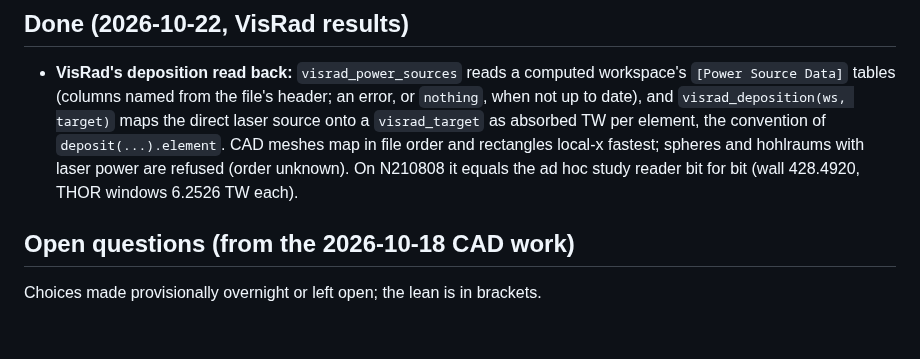
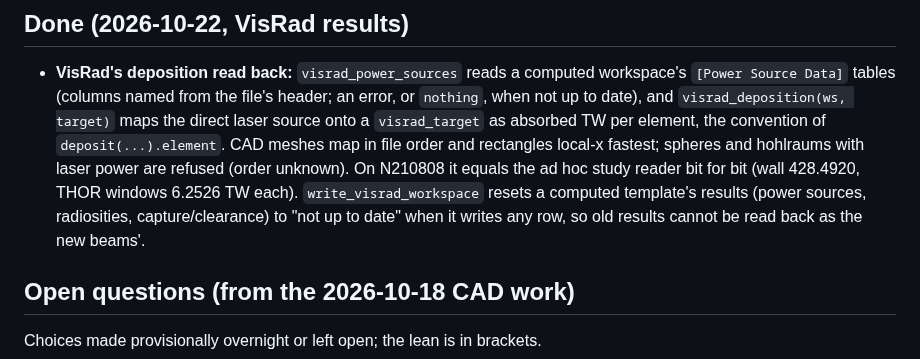
Before and after one commit to stillyslalom/Briareus.jl, a Markdown page: ROADMAP.md, the part around the change. Drawn GitHub-style; blank space fills up the shorter version.

Commit message:
ROADMAP: writer resets computed results
Co-Authored-By: Claude Opus 5.5 <noreply@anthropic.com>

```diff
--- a/ROADMAP.md
+++ b/ROADMAP.md
@@ -393,6 +393,9 @@ Measured on the NIF hohlraum at the GUI's standard mesh (5,864 elements, 48 quad
   `deposit(...).element`. CAD meshes map in file order and rectangles local-x fastest;
   spheres and hohlraums with laser power are refused (order unknown). On N210808 it
   equals the ad hoc study reader bit for bit (wall 428.4920, THOR windows 6.2526 TW each).
+  `write_visrad_workspace` resets a computed template's results (power sources,
+  radiosities, capture/clearance) to "not up to date" when it writes any row, so old
+  results cannot be read back as the new beams'.
 
 ## Open questions (from the 2026-10-18 CAD work)
 Choices made provisionally overnight or left open; the lean is in brackets.
```
